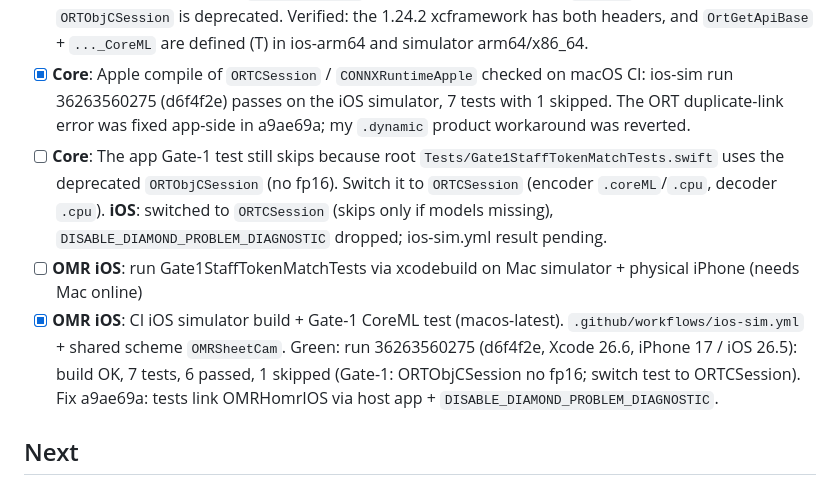
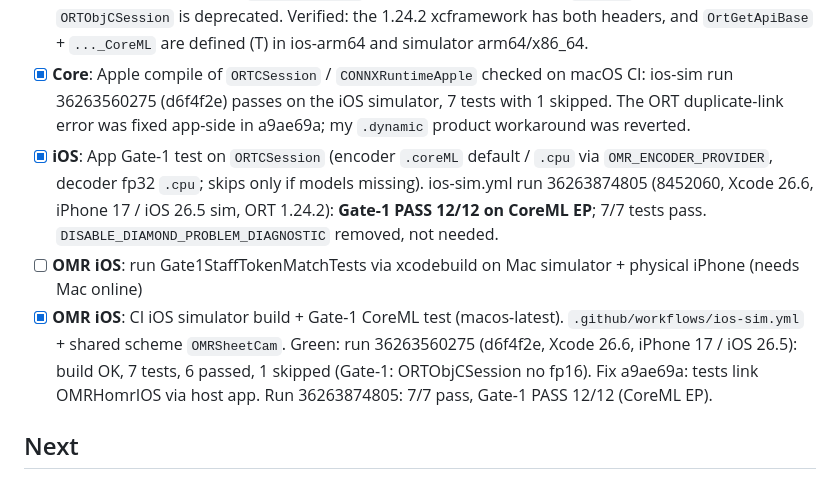
Before and after one commit to yishengjiang99/omr-sheet-cam, a Markdown page: TODO.md, the part around the change. Drawn GitHub-style.

Commit message:
todo: Gate-1 PASS 12/12 on iOS sim CoreML EP (run 36263874805)

```diff
--- a/TODO.md
+++ b/TODO.md
@@ -13,9 +13,9 @@ Priority is **implementation first**. Keep test tooling to what's needed to prov
 - [x] **iOS**: Point `Tests/Gate1StaffTokenMatchTests.swift` at `fixtures/oracle.c_scale_staff/`, loading `staff.npy` and running `decodeStaff` over `ORTObjCSession` (encoder `OMR_ENCODER_PROVIDER` coreml|cpu, decoder cpu; CoreML mismatch logs CPU-encoder max-abs diff). Typechecked + run on Linux via ORTCSession harness; never compiled for iOS.
 - [x] **Core**: fp16 blocker. `ORTObjCSession` can't bind float16, so iOS now uses the ORT **C API**. `ORTCSession` compiles on Apple against the SPM xcframework's C headers (`CONNXRuntimeApple` target): fp16 via `ONNX_TENSOR_ELEMENT_DATA_TYPE_FLOAT16`, and `.coreML` runs `OrtSessionOptionsAppendExecutionProvider_CoreML` (MLProgram + CPU/GPU, CPU EP kept as fallback) for encoder/SegNet only. `DecoderSession` rejects non-CPU backends, `.coreML` throws on Linux, and `ORTObjCSession` is deprecated. Verified: the 1.24.2 xcframework has both headers, and `OrtGetApiBase` + `..._CoreML` are defined (T) in ios-arm64 and simulator arm64/x86_64.
 - [x] **Core**: Apple compile of `ORTCSession` / `CONNXRuntimeApple` checked on macOS CI: ios-sim run 36263560275 (d6f4f2e) passes on the iOS simulator, 7 tests with 1 skipped. The ORT duplicate-link error was fixed app-side in a9ae69a; my `.dynamic` product workaround was reverted.
-- [ ] **Core**: The app Gate-1 test still skips because root `Tests/Gate1StaffTokenMatchTests.swift` uses the deprecated `ORTObjCSession` (no fp16). Switch it to `ORTCSession` (encoder `.coreML`/`.cpu`, decoder `.cpu`). **iOS**: switched to `ORTCSession` (skips only if models missing), `DISABLE_DIAMOND_PROBLEM_DIAGNOSTIC` dropped; ios-sim.yml result pending.
+- [x] **iOS**: App Gate-1 test on `ORTCSession` (encoder `.coreML` default / `.cpu` via `OMR_ENCODER_PROVIDER`, decoder fp32 `.cpu`; skips only if models missing). ios-sim.yml run 36263874805 (8452060, Xcode 26.6, iPhone 17 / iOS 26.5 sim, ORT 1.24.2): **Gate-1 PASS 12/12 on CoreML EP**; 7/7 tests pass. `DISABLE_DIAMOND_PROBLEM_DIAGNOSTIC` removed, not needed.
 - [ ] **OMR iOS**: run Gate1StaffTokenMatchTests via xcodebuild on Mac simulator + physical iPhone (needs Mac online)
-- [x] **OMR iOS**: CI iOS simulator build + Gate-1 CoreML test (macos-latest). `.github/workflows/ios-sim.yml` + shared scheme `OMRSheetCam`. Green: run 36263560275 (d6f4f2e, Xcode 26.6, iPhone 17 / iOS 26.5): build OK, 7 tests, 6 passed, 1 skipped (Gate-1: ORTObjCSession no fp16; switch test to ORTCSession). Fix a9ae69a: tests link OMRHomrIOS via host app + `DISABLE_DIAMOND_PROBLEM_DIAGNOSTIC`.
+- [x] **OMR iOS**: CI iOS simulator build + Gate-1 CoreML test (macos-latest). `.github/workflows/ios-sim.yml` + shared scheme `OMRSheetCam`. Green: run 36263560275 (d6f4f2e, Xcode 26.6, iPhone 17 / iOS 26.5): build OK, 7 tests, 6 passed, 1 skipped (Gate-1: ORTObjCSession no fp16). Fix a9ae69a: tests link OMRHomrIOS via host app. Run 36263874805: 7/7 pass, Gate-1 PASS 12/12 (CoreML EP).
 
 ## Next
 - [x] **Core**: Pin Apple SPM onnxruntime exactly. Now `exact: "1.24.2"` (was `from:`). 1.30.0 is **not tagged** on onnxruntime-swift-package-manager; newest tag is 1.24.2, see docs/ORT-LINUX.md "iOS version gap".
```
